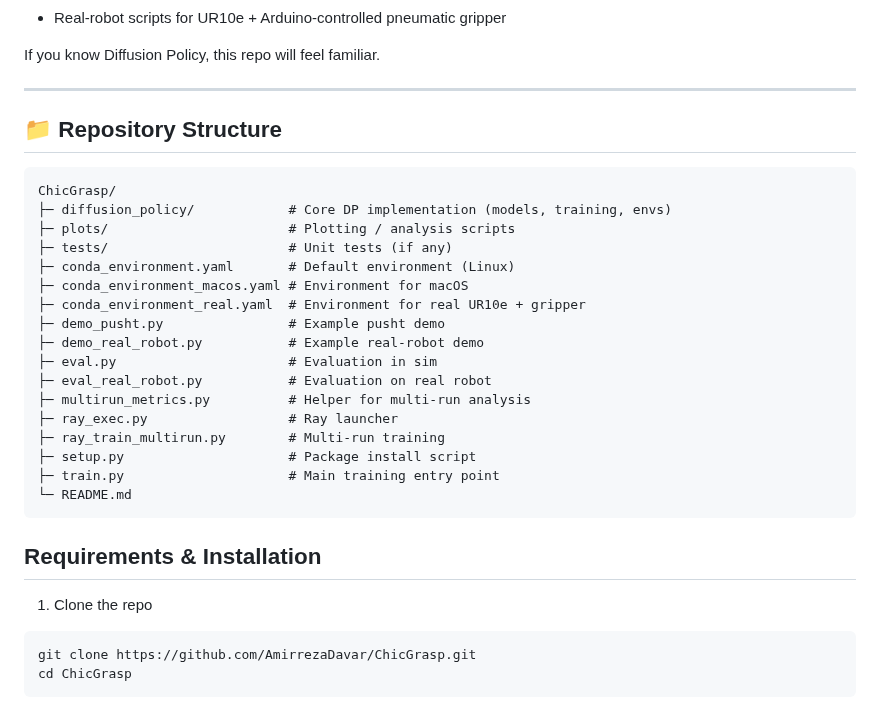
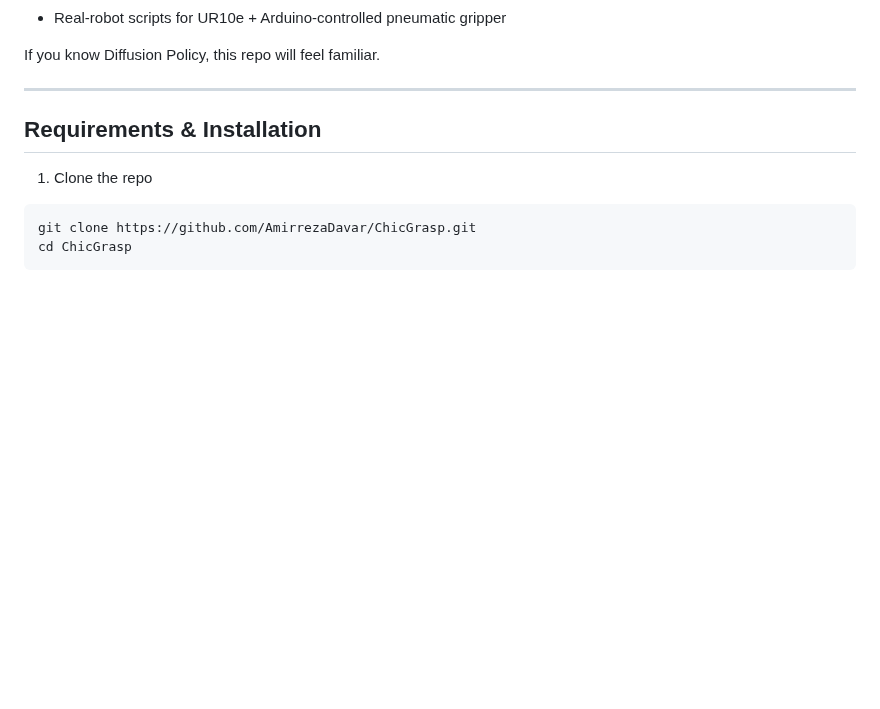
Before and after one commit to AmirrezaDavar/ChicGrasp, a Markdown page: README.md, the part around the change. Drawn GitHub-style; blank space fills up the shorter version.

Commit message:
Remove repository structure details from README
Removed repository structure section from README.

````diff
--- a/README.md
+++ b/README.md
@@ -31,28 +31,6 @@ ChicGrasp mainly adds:
 If you know Diffusion Policy, this repo will feel familiar.
 
 ---
-
-## 📁 Repository Structure
-
-```text
-ChicGrasp/
-├─ diffusion_policy/            # Core DP implementation (models, training, envs)
-├─ plots/                       # Plotting / analysis scripts
-├─ tests/                       # Unit tests (if any)
-├─ conda_environment.yaml       # Default environment (Linux)
-├─ conda_environment_macos.yaml # Environment for macOS
-├─ conda_environment_real.yaml  # Environment for real UR10e + gripper
-├─ demo_pusht.py                # Example pusht demo
-├─ demo_real_robot.py           # Example real-robot demo
-├─ eval.py                      # Evaluation in sim
-├─ eval_real_robot.py           # Evaluation on real robot
-├─ multirun_metrics.py          # Helper for multi-run analysis
-├─ ray_exec.py                  # Ray launcher
-├─ ray_train_multirun.py        # Multi-run training
-├─ setup.py                     # Package install script
-├─ train.py                     # Main training entry point
-└─ README.md
-```
 
 ## Requirements & Installation
 
````
